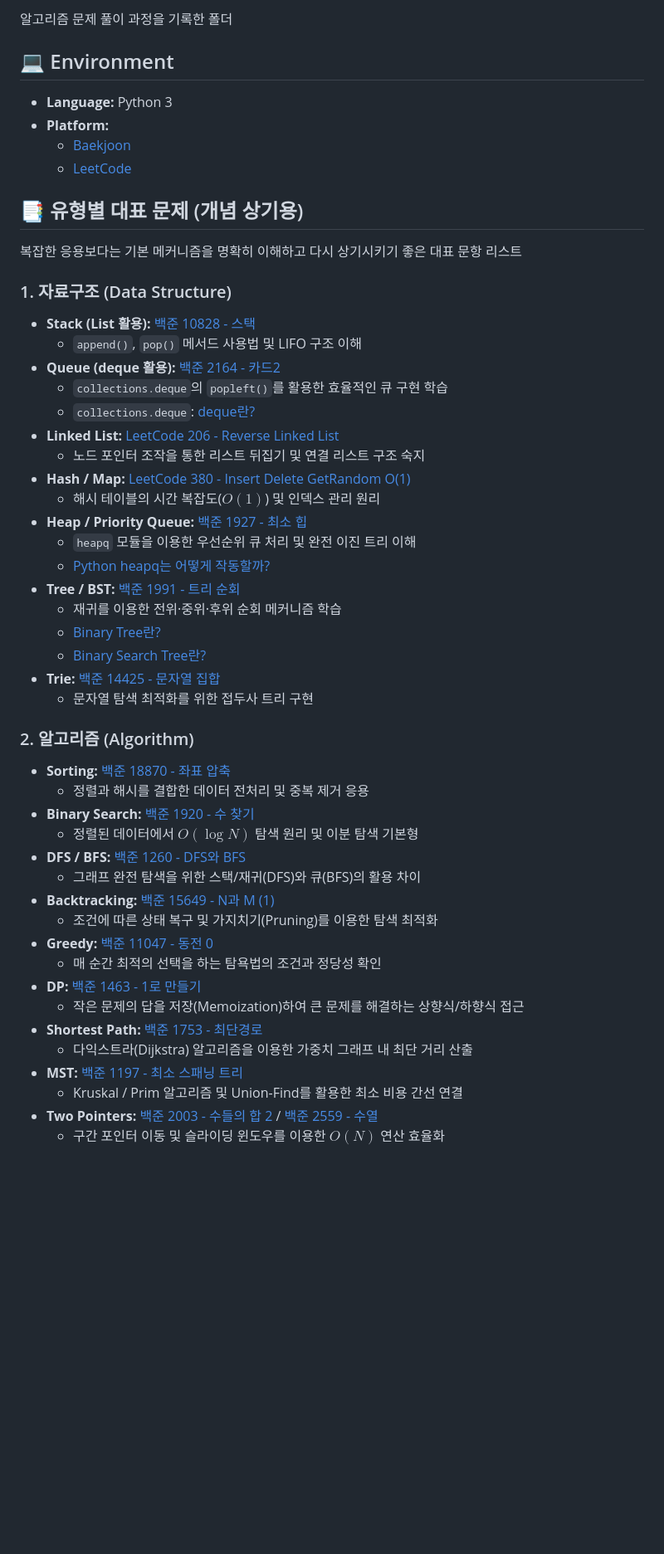
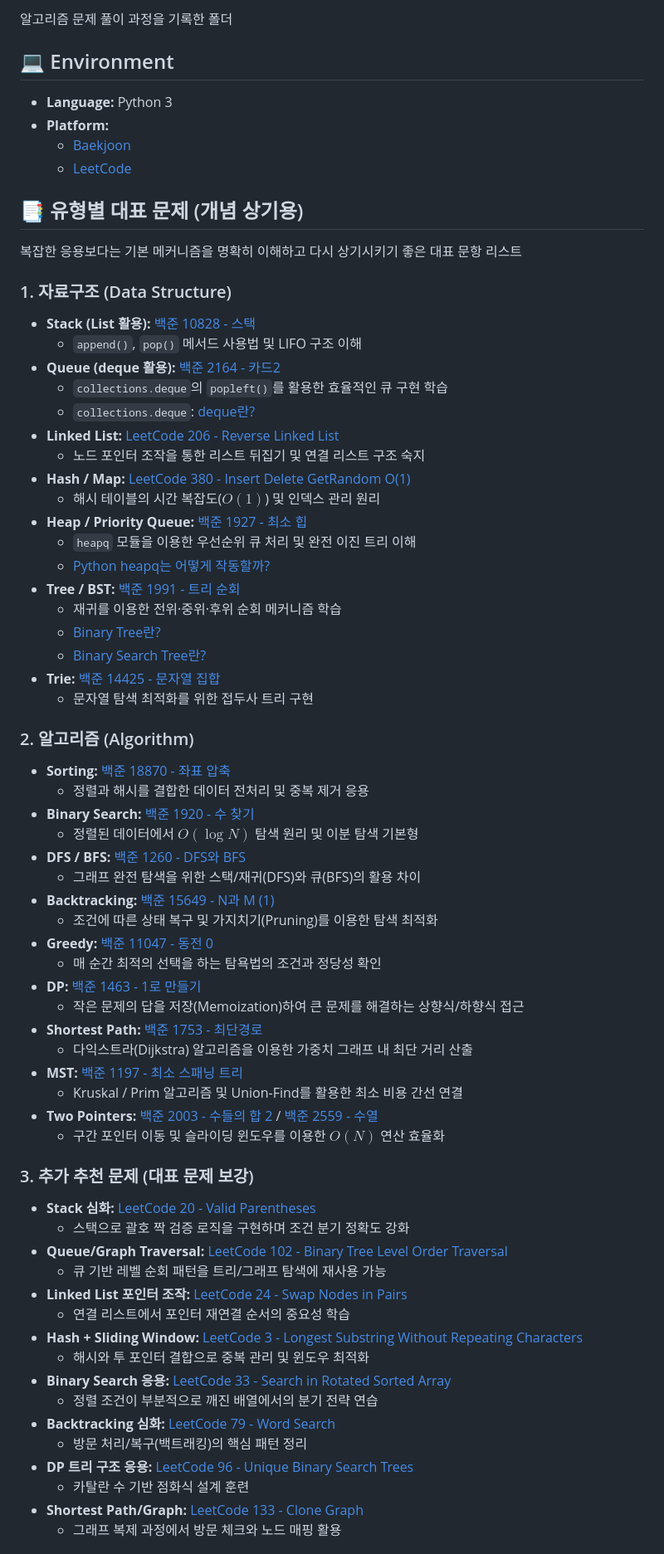
Before and after one commit to 1Dohyeon/cs-study, a Markdown page: algorithm-ps/README.md, the part around one of its changes. Shown at 83% size. Rendered like a GitHub page; blank space fills up the shorter version.

```diff
--- a/algorithm-ps/README.md
+++ b/algorithm-ps/README.md
@@ -3,51 +3,74 @@
 알고리즘 문제 풀이 과정을 기록한 폴더
 
 ## 💻 Environment
+
 - **Language:** Python 3
 - **Platform:**
-    - [Baekjoon](./baekjoon/README.md)
-    - [LeetCode](./leetcode/README.md)
+  - [Baekjoon](./baekjoon/README.md)
+  - [LeetCode](./leetcode/README.md)
 
 ## 📑 유형별 대표 문제 (개념 상기용)
 
 복잡한 응용보다는 기본 메커니즘을 명확히 이해하고 다시 상기시키기 좋은 대표 문항 리스트
 
 ### 1. 자료구조 (Data Structure)
+
 - **Stack (List 활용):** [백준 10828 - 스택](https://www.acmicpc.net/problem/10828)
-    - `append()`, `pop()` 메서드 사용법 및 LIFO 구조 이해
+  - `append()`, `pop()` 메서드 사용법 및 LIFO 구조 이해
 - **Queue (deque 활용):** [백준 2164 - 카드2](https://www.acmicpc.net/problem/2164)
-    - `collections.deque`의 `popleft()`를 활용한 효율적인 큐 구현 학습
-    - `collections.deque`: [deque란?](../tech/data-structure/deque.md)
+  - `collections.deque`의 `popleft()`를 활용한 효율적인 큐 구현 학습
+  - `collections.deque`: [deque란?](../tech/data-structure/deque.md)
 - **Linked List:** [LeetCode 206 - Reverse Linked List](https://leetcode.com/problems/reverse-linked-list/)
-    - 노드 포인터 조작을 통한 리스트 뒤집기 및 연결 리스트 구조 숙지
+  - 노드 포인터 조작을 통한 리스트 뒤집기 및 연결 리스트 구조 숙지
 - **Hash / Map:** [LeetCode 380 - Insert Delete GetRandom O(1)](https://leetcode.com/problems/insert-delete-getrandom-o1/description/)
-    - 해시 테이블의 시간 복잡도($O(1)$) 및 인덱스 관리 원리
+  - 해시 테이블의 시간 복잡도($O(1)$) 및 인덱스 관리 원리
 - **Heap / Priority Queue:** [백준 1927 - 최소 힙](https://www.acmicpc.net/problem/1927)
-    - `heapq` 모듈을 이용한 우선순위 큐 처리 및 완전 이진 트리 이해
-    - [Python heapq는 어떻게 작동할까?](../tech/data-structure/heapq.md)
+  - `heapq` 모듈을 이용한 우선순위 큐 처리 및 완전 이진 트리 이해
+  - [Python heapq는 어떻게 작동할까?](../tech/data-structure/heapq.md)
 - **Tree / BST:** [백준 1991 - 트리 순회](https://www.acmicpc.net/problem/1991)
-    - 재귀를 이용한 전위·중위·후위 순회 메커니즘 학습
-    - [Binary Tree란?](../tech/data-structure/binary-tree.md)
-    - [Binary Search Tree란?](../tech/data-structure/binary-search-tree.md)
+  - 재귀를 이용한 전위·중위·후위 순회 메커니즘 학습
+  - [Binary Tree란?](../tech/data-structure/binary-tree.md)
+  - [Binary Search Tree란?](../tech/data-structure/binary-search-tree.md)
 - **Trie:** [백준 14425 - 문자열 집합](https://www.acmicpc.net/problem/14425)
-    - 문자열 탐색 최적화를 위한 접두사 트리 구현
+  - 문자열 탐색 최적화를 위한 접두사 트리 구현
 
 ### 2. 알고리즘 (Algorithm)
+
 - **Sorting:** [백준 18870 - 좌표 압축](https://www.acmicpc.net/problem/18870)
-    - 정렬과 해시를 결합한 데이터 전처리 및 중복 제거 응용
+  - 정렬과 해시를 결합한 데이터 전처리 및 중복 제거 응용
 - **Binary Search:** [백준 1920 - 수 찾기](https://www.acmicpc.net/problem/1920)
-    - 정렬된 데이터에서 $O(\log N)$ 탐색 원리 및 이분 탐색 기본형
+  - 정렬된 데이터에서 $O(\log N)$ 탐색 원리 및 이분 탐색 기본형
 - **DFS / BFS:** [백준 1260 - DFS와 BFS](https://www.acmicpc.net/problem/1260)
-    - 그래프 완전 탐색을 위한 스택/재귀(DFS)와 큐(BFS)의 활용 차이
+  - 그래프 완전 탐색을 위한 스택/재귀(DFS)와 큐(BFS)의 활용 차이
 - **Backtracking:** [백준 15649 - N과 M (1)](https://www.acmicpc.net/problem/15649)
-    - 조건에 따른 상태 복구 및 가지치기(Pruning)를 이용한 탐색 최적화
+  - 조건에 따른 상태 복구 및 가지치기(Pruning)를 이용한 탐색 최적화
 - **Greedy:** [백준 11047 - 동전 0](https://www.acmicpc.net/problem/11047)
-    - 매 순간 최적의 선택을 하는 탐욕법의 조건과 정당성 확인
+  - 매 순간 최적의 선택을 하는 탐욕법의 조건과 정당성 확인
 - **DP:** [백준 1463 - 1로 만들기](https://www.acmicpc.net/problem/1463)
-    - 작은 문제의 답을 저장(Memoization)하여 큰 문제를 해결하는 상향식/하향식 접근
+  - 작은 문제의 답을 저장(Memoization)하여 큰 문제를 해결하는 상향식/하향식 접근
 - **Shortest Path:** [백준 1753 - 최단경로](https://www.acmicpc.net/problem/1753)
-    - 다익스트라(Dijkstra) 알고리즘을 이용한 가중치 그래프 내 최단 거리 산출
+  - 다익스트라(Dijkstra) 알고리즘을 이용한 가중치 그래프 내 최단 거리 산출
 - **MST:** [백준 1197 - 최소 스패닝 트리](https://www.acmicpc.net/problem/1197)
-    - Kruskal / Prim 알고리즘 및 Union-Find를 활용한 최소 비용 간선 연결
+  - Kruskal / Prim 알고리즘 및 Union-Find를 활용한 최소 비용 간선 연결
 - **Two Pointers:** [백준 2003 - 수들의 합 2](https://www.acmicpc.net/problem/2003) / [백준 2559 - 수열](https://www.acmicpc.net/problem/2559)
-    - 구간 포인터 이동 및 슬라이딩 윈도우를 이용한 $O(N)$ 연산 효율화
+  - 구간 포인터 이동 및 슬라이딩 윈도우를 이용한 $O(N)$ 연산 효율화
+
+### 3. 추가 추천 문제 (대표 문제 보강)
+
+- **Stack 심화:** [LeetCode 20 - Valid Parentheses](https://leetcode.com/problems/valid-parentheses/description/)
+  - 스택으로 괄호 짝 검증 로직을 구현하며 조건 분기 정확도 강화
+- **Queue/Graph Traversal:** [LeetCode 102 - Binary Tree Level Order Traversal](https://leetcode.com/problems/binary-tree-level-order-traversal/description/)
+  - 큐 기반 레벨 순회 패턴을 트리/그래프 탐색에 재사용 가능
+- **Linked List 포인터 조작:** [LeetCode 24 - Swap Nodes in Pairs](https://leetcode.com/problems/swap-nodes-in-pairs/description/)
+  - 연결 리스트에서 포인터 재연결 순서의 중요성 학습
+- **Hash + Sliding Window:** [LeetCode 3 - Longest Substring Without Repeating Characters](https://leetcode.com/problems/longest-substring-without-repeating-characters/description/)
+  - 해시와 투 포인터 결합으로 중복 관리 및 윈도우 최적화
+- **Binary Search 응용:** [LeetCode 33 - Search in Rotated Sorted Array](https://leetcode.com/problems/search-in-rotated-sorted-array/description/)
+  - 정렬 조건이 부분적으로 깨진 배열에서의 분기 전략 연습
+- **Backtracking 심화:** [LeetCode 79 - Word Search](https://leetcode.com/problems/word-search/description/)
+  - 방문 처리/복구(백트래킹)의 핵심 패턴 정리
+- **DP 트리 구조 응용:** [LeetCode 96 - Unique Binary Search Trees](https://leetcode.com/problems/unique-binary-search-trees/description/)
+  - 카탈란 수 기반 점화식 설계 훈련
+- **Shortest Path/Graph:** [LeetCode 133 - Clone Graph](https://leetcode.com/problems/clone-graph/description/)
+  - 그래프 복제 과정에서 방문 체크와 노드 매핑 활용
+
```
Also changed, not shown: other parts of algorithm-ps/README.md (+48 -0 lines).
